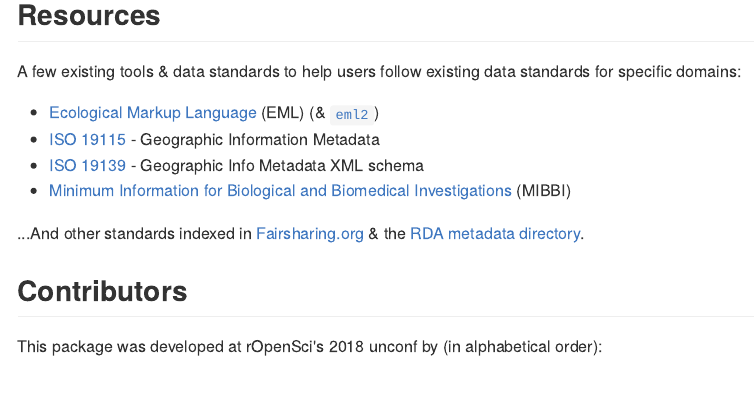
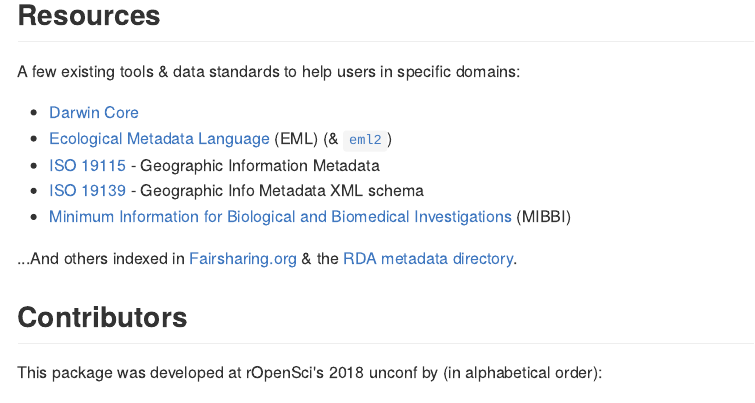
Before and after one commit to ropensci/dataspice, an R Markdown document (README.Rmd): the page in a window 1100 px wide, from 3970 px down. The pictures show the output file README.md that the author committed with the source, drawn offline in the style of GitHub; badge pictures from the web are left out.

Commit message:
fixin typos

```diff
--- a/README.Rmd
+++ b/README.Rmd
@@ -150,14 +150,15 @@
 ![dataspice-website](man/figures/screenshot.png)
 
 ## Resources
-A few existing tools & data standards to help users follow existing data standards for specific domains:
+A few existing tools & data standards to help users in specific domains:
 
-* [Ecological Markup Language](https://knb.ecoinformatics.org/#external//emlparser/docs/index.html) (EML) (& [`eml2`](https://github.com/cboettig/eml2))
+* [Darwin Core](http://rs.tdwg.org/dwc/)
+* [Ecological Metadata Language](https://knb.ecoinformatics.org/#external//emlparser/docs/index.html) (EML) (& [`eml2`](https://github.com/cboettig/eml2))
 * [ISO 19115](https://www.iso.org/standard/53798.html) - Geographic Information Metadata
 * [ISO 19139](https://www.iso.org/standard/32557.html) - Geographic Info Metadata XML schema
 * [Minimum Information for Biological and Biomedical Investigations](https://fairsharing.org/collection/MIBBI) (MIBBI)
 
-...And other standards indexed in [Fairsharing.org](https://fairsharing.org) & the [RDA metadata directory](http://rd-alliance.github.io/metadata-directory/standards/).
+...And others indexed in [Fairsharing.org](https://fairsharing.org) & the [RDA metadata directory](http://rd-alliance.github.io/metadata-directory/standards/).
 
 ## Contributors
 
```
Also changed, not shown: README.md.
